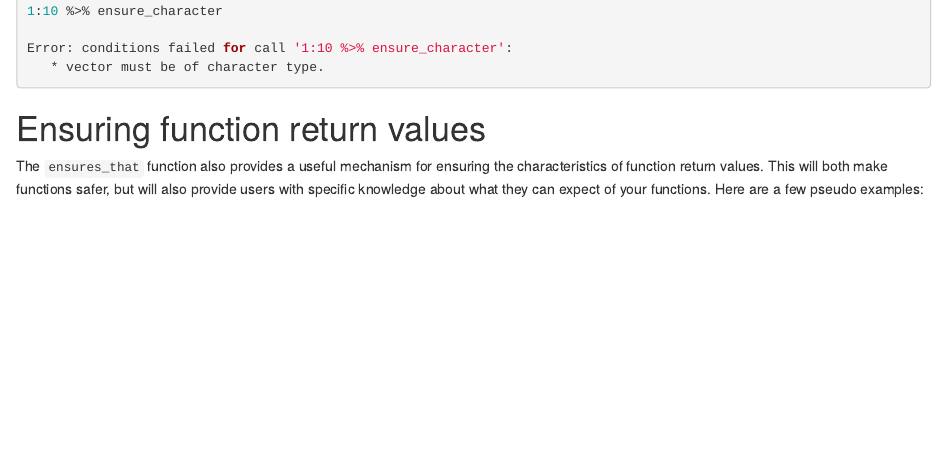
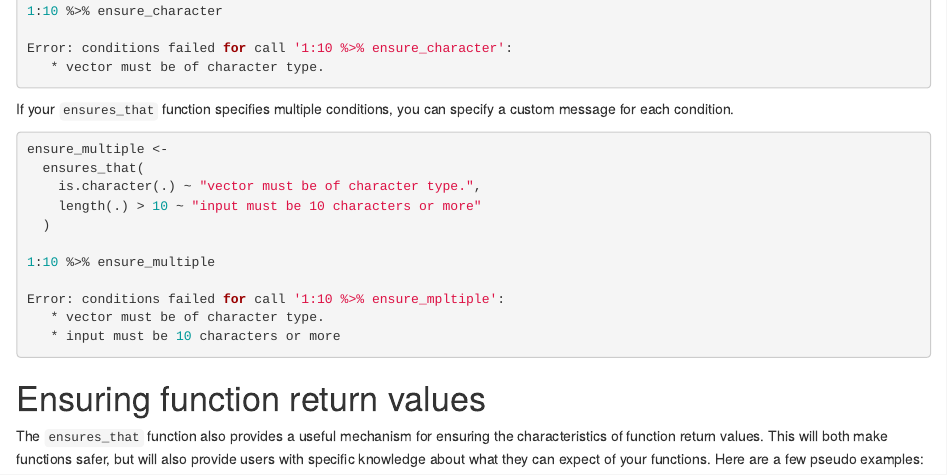
Before and after one commit to smbache/ensurer, an R Markdown document (vignettes/ensurer.Rmd): the page in a window 1100 px wide, from 2800 px down. Rendered offline with R 4.5, knitr and Pandoc, with nearby package versions.

Commit message:
illustrate how to write multiple custom messages
On my first attempt I wrote one `~ "custom message"` at the end.  An example with multiple specified conditions helps show the relationship between the conditions and the error messages.

````diff
--- a/vignettes/ensurer.Rmd
+++ b/vignettes/ensurer.Rmd
@@ -199,6 +199,21 @@ Error: conditions failed for call '1:10 %>% ensure_character':
    * vector must be of character type.
 ```
 
+If your `ensures_that` function specifies multiple conditions, you can specify a custom message for each condition.
+```{r, eval = FALSE}
+ensure_multiple <-
+  ensures_that(
+    is.character(.) ~ "vector must be of character type.",
+    length(.) > 10 ~ "input must be 10 characters or more"
+  )
+
+1:10 %>% ensure_multiple
+
+Error: conditions failed for call '1:10 %>% ensure_mpltiple':
+   * vector must be of character type.
+   * input must be 10 characters or more
+```
+
 # Ensuring function return values
 The `ensures_that` function also provides a useful mechanism for ensuring
 the characteristics of function return values. This will both make functions
````
